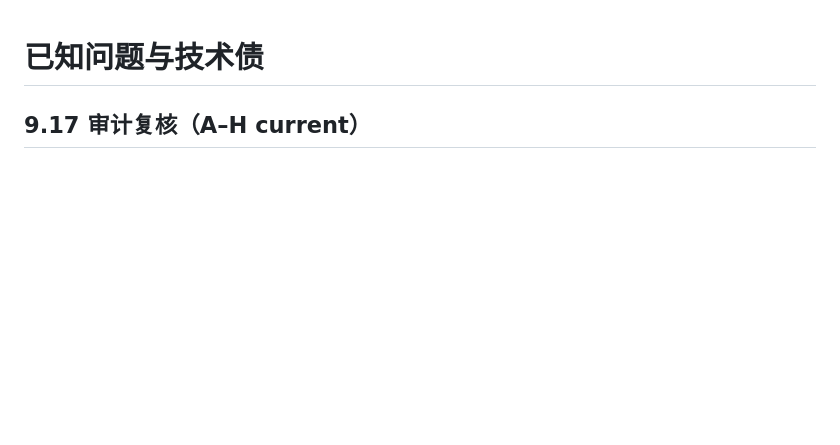
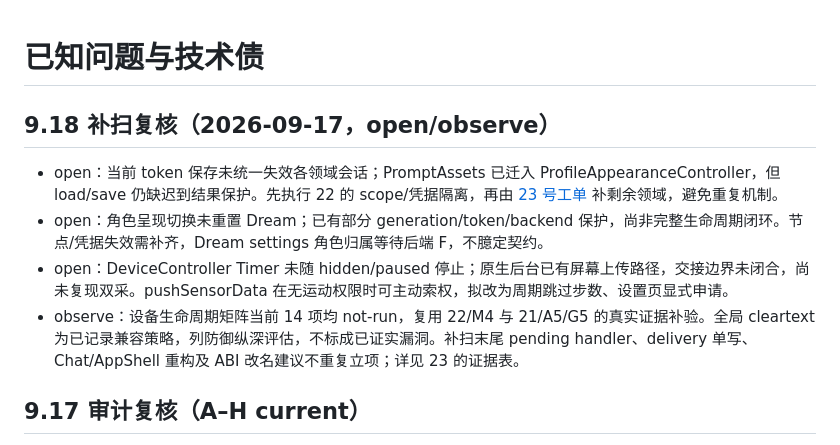
Before and after one commit to cicikat/PresenceKit-mobile, a Markdown page: docs/known-issues.md, the part around the change. Rendered like a GitHub page; blank space fills up the shorter version.

Commit message:
docs: review supplemental audit and plan task 23

```diff
--- a/docs/known-issues.md
+++ b/docs/known-issues.md
@@ -1,4 +1,11 @@
 # 已知问题与技术债
+
+## 9.18 补扫复核（2026-09-17，open/observe）
+
+- open：当前 token 保存未统一失效各领域会话；PromptAssets 已迁入 ProfileAppearanceController，但 load/save 仍缺迟到结果保护。先执行 22 的 scope/凭据隔离，再由 [23 号工单](../cc-tasks/23-session-lifecycle-audit-followup.md) 补剩余领域，避免重复机制。
+- open：角色呈现切换未重置 Dream；已有部分 generation/token/backend 保护，尚非完整生命周期闭环。节点/凭据失效需补齐，Dream settings 角色归属等待后端 F，不臆定契约。
+- open：DeviceController Timer 未随 hidden/paused 停止；原生后台已有屏幕上传路径，交接边界未闭合，尚未复现双采。pushSensorData 在无运动权限时可主动索权，拟改为周期跳过步数、设置页显式申请。
+- observe：设备生命周期矩阵当前 14 项均 not-run，复用 22/M4 与 21/A5/G5 的真实证据补验。全局 cleartext 为已记录兼容策略，列防御纵深评估，不标成已证实漏洞。补扫末尾 pending handler、delivery 单写、Chat/AppShell 重构及 ABI 改名建议不重复立项；详见 23 的证据表。
 
 ## 9.17 审计复核（A–H current）
 
```
Also changed, not shown: cc-tasks/23-session-lifecycle-audit-followup.md (added, +82 -0 lines).
